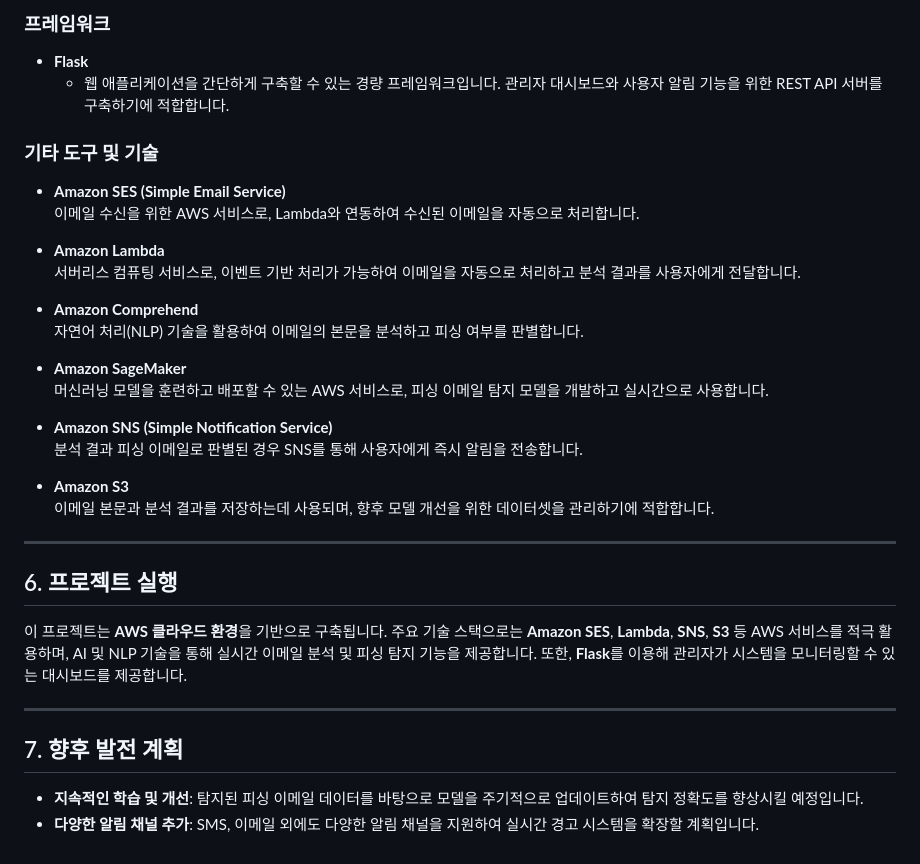
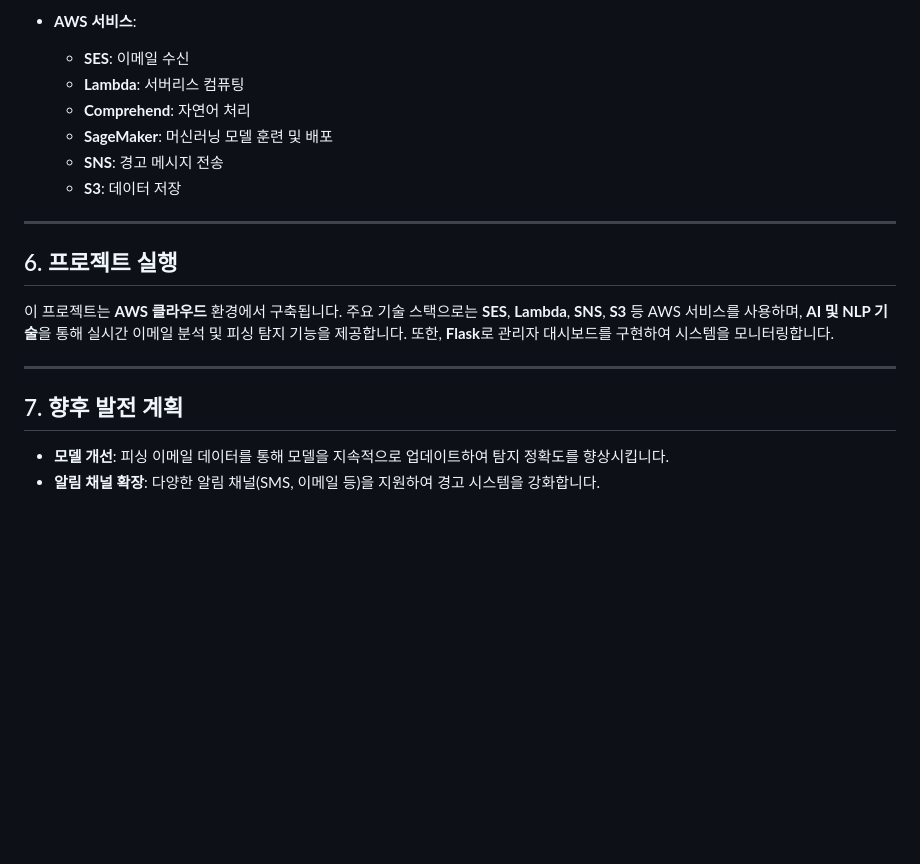
Before and after one commit to euijunp/S-Digital_Project, a Markdown page: README.md, the part around the change printed below. GitHub-like rendering; blank space fills up the shorter version.

```diff
--- a/README.md
+++ b/README.md
@@ -71,38 +67,21 @@ Phishing Email Detector and Response Assistant
 
-### **프레임워크**
-
-- **Flask**
-    - 웹 애플리케이션을 간단하게 구축할 수 있는 경량 프레임워크입니다. 관리자 대시보드와 사용자 알림 기능을 위한 REST API 서버를 구축하기에 적합합니다.
-
-### **기타 도구 및 기술**
-
-- **Amazon SES (Simple Email Service)**
-    이메일 수신을 위한 AWS 서비스로, Lambda와 연동하여 수신된 이메일을 자동으로 처리합니다.
-
-- **Amazon Lambda**
-    서버리스 컴퓨팅 서비스로, 이벤트 기반 처리가 가능하여 이메일을 자동으로 처리하고 분석 결과를 사용자에게 전달합니다.
-
-- **Amazon Comprehend**
-    자연어 처리(NLP) 기술을 활용하여 이메일의 본문을 분석하고 피싱 여부를 판별합니다.
-
-- **Amazon SageMaker**
-    머신러닝 모델을 훈련하고 배포할 수 있는 AWS 서비스로, 피싱 이메일 탐지 모델을 개발하고 실시간으로 사용합니다.
-
-- **Amazon SNS (Simple Notification Service)**
-    분석 결과 피싱 이메일로 판별된 경우 SNS를 통해 사용자에게 즉시 알림을 전송합니다.
-
-- **Amazon S3**
-    이메일 본문과 분석 결과를 저장하는데 사용되며, 향후 모델 개선을 위한 데이터셋을 관리하기에 적합합니다.
+- **AWS 서비스**:
+  - **SES**: 이메일 수신
+  - **Lambda**: 서버리스 컴퓨팅
+  - **Comprehend**: 자연어 처리
+  - **SageMaker**: 머신러닝 모델 훈련 및 배포
+  - **SNS**: 경고 메시지 전송
+  - **S3**: 데이터 저장
 
 ---
 
 ## 6. 프로젝트 실행
 
-이 프로젝트는 **AWS 클라우드 환경**을 기반으로 구축됩니다. 주요 기술 스택으로는 **Amazon SES**, **Lambda**, **SNS**, **S3** 등 AWS 서비스를 적극 활용하며, AI 및 NLP 기술을 통해 실시간 이메일 분석 및 피싱 탐지 기능을 제공합니다. 또한, **Flask**를 이용해 관리자가 시스템을 모니터링할 수 있는 대시보드를 제공합니다.
+이 프로젝트는 **AWS 클라우드** 환경에서 구축됩니다. 주요 기술 스택으로는 **SES**, **Lambda**, **SNS**, **S3** 등 AWS 서비스를 사용하며, **AI 및 NLP 기술**을 통해 실시간 이메일 분석 및 피싱 탐지 기능을 제공합니다. 또한, **Flask**로 관리자 대시보드를 구현하여 시스템을 모니터링합니다.
 
 ---
 
 ## 7. 향후 발전 계획
 
-- **지속적인 학습 및 개선**: 탐지된 피싱 이메일 데이터를 바탕으로 모델을 주기적으로 업데이트하여 탐지 정확도를 향상시킬 예정입니다.
-- **다양한 알림 채널 추가**: SMS, 이메일 외에도 다양한 알림 채널을 지원하여 실시간 경고 시스템을 확장할 계획입니다.
+- **모델 개선**: 피싱 이메일 데이터를 통해 모델을 지속적으로 업데이트하여 탐지 정확도를 향상시킵니다.
+- **알림 채널 확장**: 다양한 알림 채널(SMS, 이메일 등)을 지원하여 경고 시스템을 강화합니다.
```
Also changed, not shown: other parts of README.md (+27 -31 lines).
